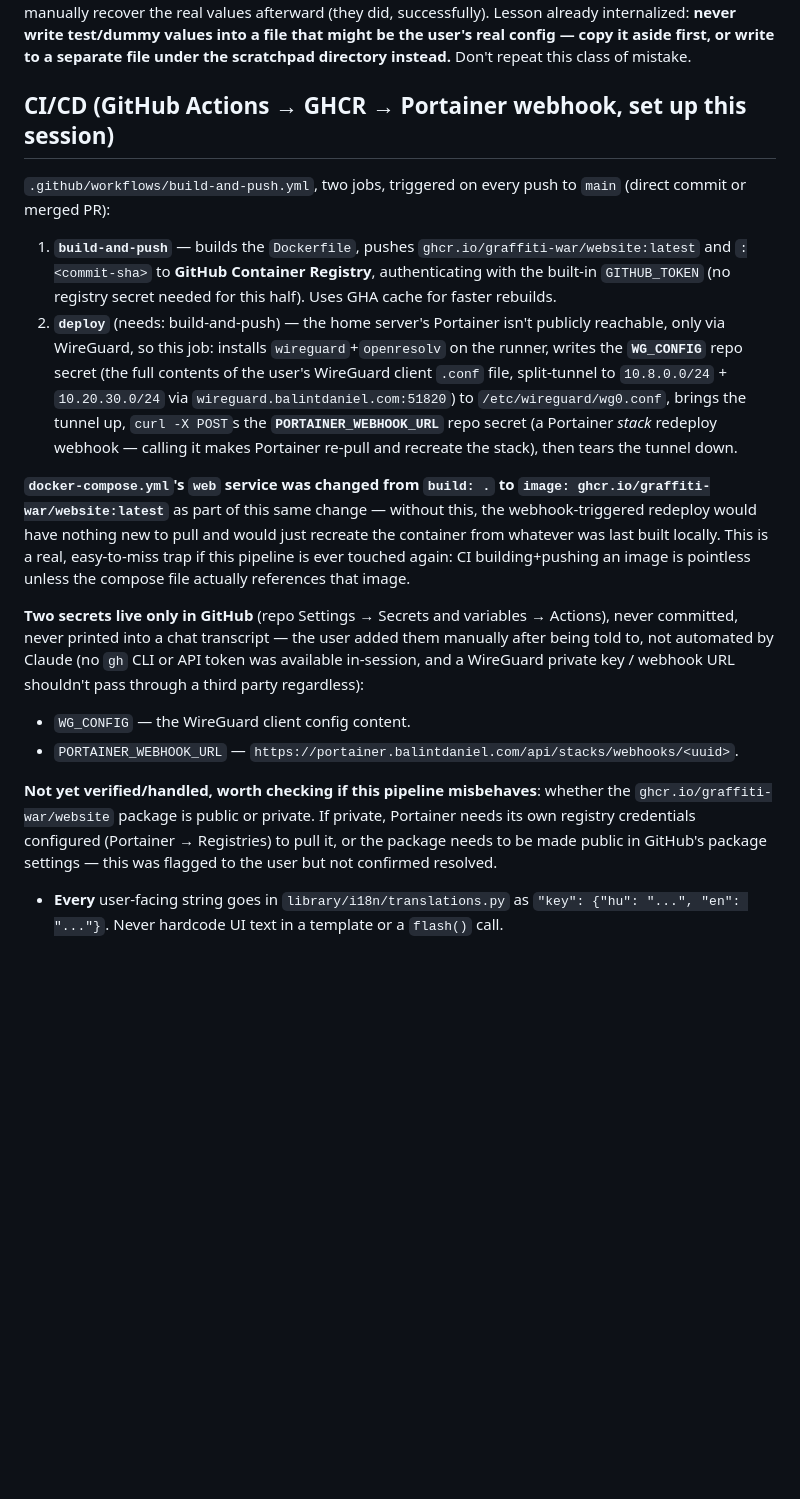
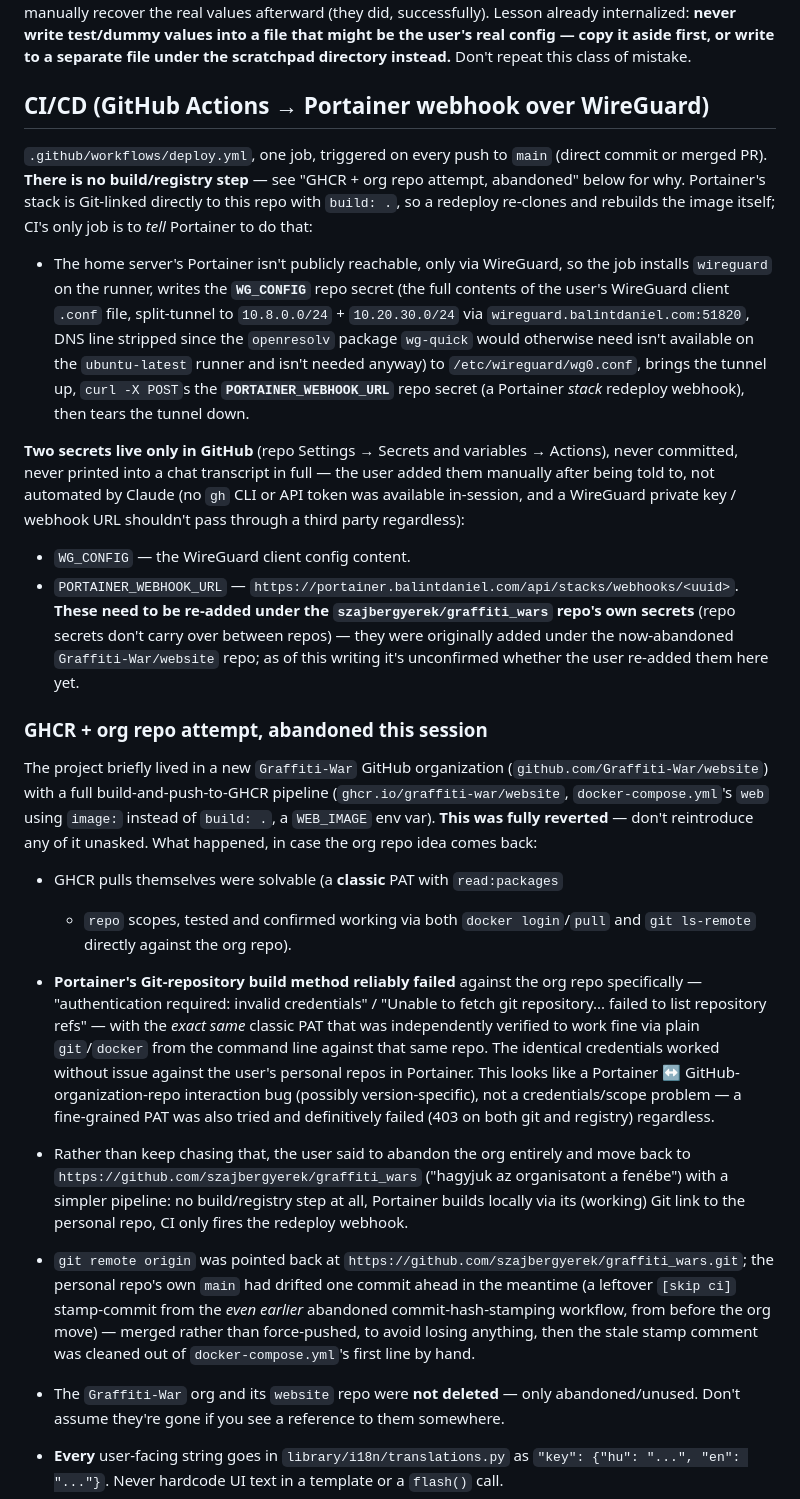
Before and after one commit to szajbergyerek/graffiti_wars, a Markdown page: PROJECT_MEMORY.md, the part around one of its changes. GitHub-like rendering; blank space fills up the shorter version.

Commit message:
Document the org-repo/GHCR revert and DEV_AUTO_LOGIN removal in PROJECT_MEMORY.md

```diff
--- a/PROJECT_MEMORY.md
+++ b/PROJECT_MEMORY.md
@@ -789,47 +789,75 @@ already internalized: **never write test/dummy values into a file that might
 be the user's real config — copy it aside first, or write to a separate file
 under the scratchpad directory instead.** Don't repeat this class of mistake.
 
-## CI/CD (GitHub Actions → GHCR → Portainer webhook, set up this session)
+## CI/CD (GitHub Actions → Portainer webhook over WireGuard)
 
-`.github/workflows/build-and-push.yml`, two jobs, triggered on every push to
-`main` (direct commit or merged PR):
+`.github/workflows/deploy.yml`, one job, triggered on every push to `main`
+(direct commit or merged PR). **There is no build/registry step** — see
+"GHCR + org repo attempt, abandoned" below for why. Portainer's stack is
+Git-linked directly to this repo with `build: .`, so a redeploy re-clones
+and rebuilds the image itself; CI's only job is to *tell* Portainer to do
+that:
 
-1. **`build-and-push`** — builds the `Dockerfile`, pushes
-   `ghcr.io/graffiti-war/website:latest` and `:<commit-sha>` to **GitHub
-   Container Registry**, authenticating with the built-in `GITHUB_TOKEN`
-   (no registry secret needed for this half). Uses GHA cache for faster
-   rebuilds.
-2. **`deploy`** (needs: build-and-push) — the home server's Portainer isn't
-   publicly reachable, only via WireGuard, so this job: installs
-   `wireguard`+`openresolv` on the runner, writes the **`WG_CONFIG`** repo
-   secret (the full contents of the user's WireGuard client `.conf` file,
-   split-tunnel to `10.8.0.0/24` + `10.20.30.0/24` via
-   `wireguard.balintdaniel.com:51820`) to `/etc/wireguard/wg0.conf`, brings
-   the tunnel up, `curl -X POST`s the **`PORTAINER_WEBHOOK_URL`** repo secret
-   (a Portainer *stack* redeploy webhook — calling it makes Portainer re-pull
-   and recreate the stack), then tears the tunnel down.
-
-**`docker-compose.yml`'s `web` service was changed from `build: .` to
-`image: ghcr.io/graffiti-war/website:latest`** as part of this same change —
-without this, the webhook-triggered redeploy would have nothing new to pull
-and would just recreate the container from whatever was last built locally.
-This is a real, easy-to-miss trap if this pipeline is ever touched again:
-CI building+pushing an image is pointless unless the compose file actually
-references that image.
+- The home server's Portainer isn't publicly reachable, only via WireGuard,
+  so the job installs `wireguard` on the runner, writes the **`WG_CONFIG`**
+  repo secret (the full contents of the user's WireGuard client `.conf`
+  file, split-tunnel to `10.8.0.0/24` + `10.20.30.0/24` via
+  `wireguard.balintdaniel.com:51820`, DNS line stripped since the
+  `openresolv` package `wg-quick` would otherwise need isn't available on
+  the `ubuntu-latest` runner and isn't needed anyway) to
+  `/etc/wireguard/wg0.conf`, brings the tunnel up, `curl -X POST`s the
+  **`PORTAINER_WEBHOOK_URL`** repo secret (a Portainer *stack* redeploy
+  webhook), then tears the tunnel down.
 
 **Two secrets live only in GitHub** (repo Settings → Secrets and variables →
-Actions), never committed, never printed into a chat transcript — the user
-added them manually after being told to, not automated by Claude (no `gh`
-CLI or API token was available in-session, and a WireGuard private key /
-webhook URL shouldn't pass through a third party regardless):
+Actions), never committed, never printed into a chat transcript in full —
+the user added them manually after being told to, not automated by Claude
+(no `gh` CLI or API token was available in-session, and a WireGuard private
+key / webhook URL shouldn't pass through a third party regardless):
 - `WG_CONFIG` — the WireGuard client config content.
 - `PORTAINER_WEBHOOK_URL` — `https://portainer.balintdaniel.com/api/stacks/webhooks/<uuid>`.
+  **These need to be re-added under the `szajbergyerek/graffiti_wars` repo's
+  own secrets** (repo secrets don't carry over between repos) — they were
+  originally added under the now-abandoned `Graffiti-War/website` repo; as
+  of this writing it's unconfirmed whether the user re-added them here yet.
 
-**Not yet verified/handled, worth checking if this pipeline misbehaves**:
-whether the `ghcr.io/graffiti-war/website` package is public or private. If
-private, Portainer needs its own registry credentials configured (Portainer
-→ Registries) to pull it, or the package needs to be made public in GitHub's
-package settings — this was flagged to the user but not confirmed resolved.
+### GHCR + org repo attempt, abandoned this session
+
+The project briefly lived in a new `Graffiti-War` GitHub organization
+(`github.com/Graffiti-War/website`) with a full build-and-push-to-GHCR
+pipeline (`ghcr.io/graffiti-war/website`, `docker-compose.yml`'s `web`
+using `image:` instead of `build: .`, a `WEB_IMAGE` env var). **This was
+fully reverted** — don't reintroduce any of it unasked. What happened, in
+case the org repo idea comes back:
+
+- GHCR pulls themselves were solvable (a **classic** PAT with `read:packages`
+  + `repo` scopes, tested and confirmed working via both `docker login`/`pull`
+  and `git ls-remote` directly against the org repo).
+- **Portainer's Git-repository build method reliably failed** against the
+  org repo specifically — "authentication required: invalid credentials" /
+  "Unable to fetch git repository... failed to list repository refs" —
+  with the *exact same* classic PAT that was independently verified to
+  work fine via plain `git`/`docker` from the command line against that
+  same repo. The identical credentials worked without issue against the
+  user's personal repos in Portainer. This looks like a Portainer ↔
+  GitHub-organization-repo interaction bug (possibly version-specific),
+  not a credentials/scope problem — a fine-grained PAT was also tried and
+  definitively failed (403 on both git and registry) regardless.
+- Rather than keep chasing that, the user said to abandon the org
+  entirely and move back to `https://github.com/szajbergyerek/graffiti_wars`
+  ("hagyjuk az organisatont a fenébe") with a simpler pipeline: no
+  build/registry step at all, Portainer builds locally via its (working)
+  Git link to the personal repo, CI only fires the redeploy webhook.
+- `git remote origin` was pointed back at
+  `https://github.com/szajbergyerek/graffiti_wars.git`; the personal repo's
+  own `main` had drifted one commit ahead in the meantime (a leftover
+  `[skip ci]` stamp-commit from the *even earlier* abandoned
+  commit-hash-stamping workflow, from before the org move) — merged rather
+  than force-pushed, to avoid losing anything, then the stale stamp comment
+  was cleaned out of `docker-compose.yml`'s first line by hand.
+- The `Graffiti-War` org and its `website` repo were **not deleted** —
+  only abandoned/unused. Don't assume they're gone if you see a reference
+  to them somewhere.
 
 - **Every** user-facing string goes in `library/i18n/translations.py` as
   `"key": {"hu": "...", "en": "..."}`. Never hardcode UI text in a template
```
Also changed, not shown: other parts of PROJECT_MEMORY.md (+26 -10 lines).
